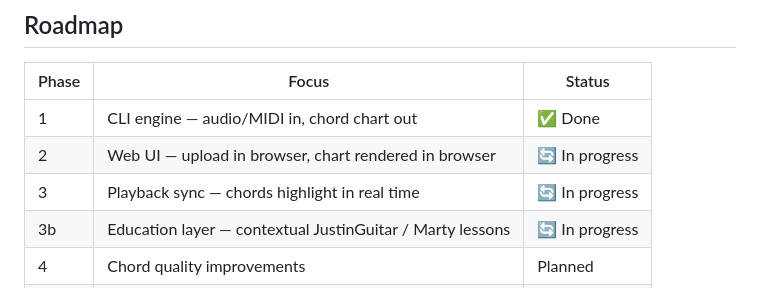
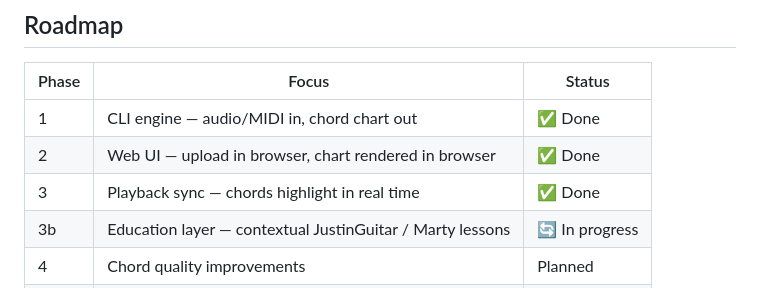
Before and after one commit to michaelecryan/ai-leadsheet, a Markdown page: README.md, the part around the change. GitHub-like rendering.

Commit message:
Update project status in README

```diff
--- a/README.md
+++ b/README.md
@@ -71,8 +71,8 @@ Phase 2 (web UI), Phase 3 (playback sync), and Phase 3b (education layer — con
 | Phase | Focus | Status |
 |---|---|---|
 | 1 | CLI engine — audio/MIDI in, chord chart out | ✅ Done |
-| 2 | Web UI — upload in browser, chart rendered in browser | 🔄 In progress |
-| 3 | Playback sync — chords highlight in real time | 🔄 In progress |
+| 2 | Web UI — upload in browser, chart rendered in browser | ✅ Done |
+| 3 | Playback sync — chords highlight in real time | ✅ Done |
 | 3b | Education layer — contextual JustinGuitar / Marty lessons | 🔄 In progress |
 | 4 | Chord quality improvements | Planned |
 | 5 | User accounts + saved charts | Planned |
```
